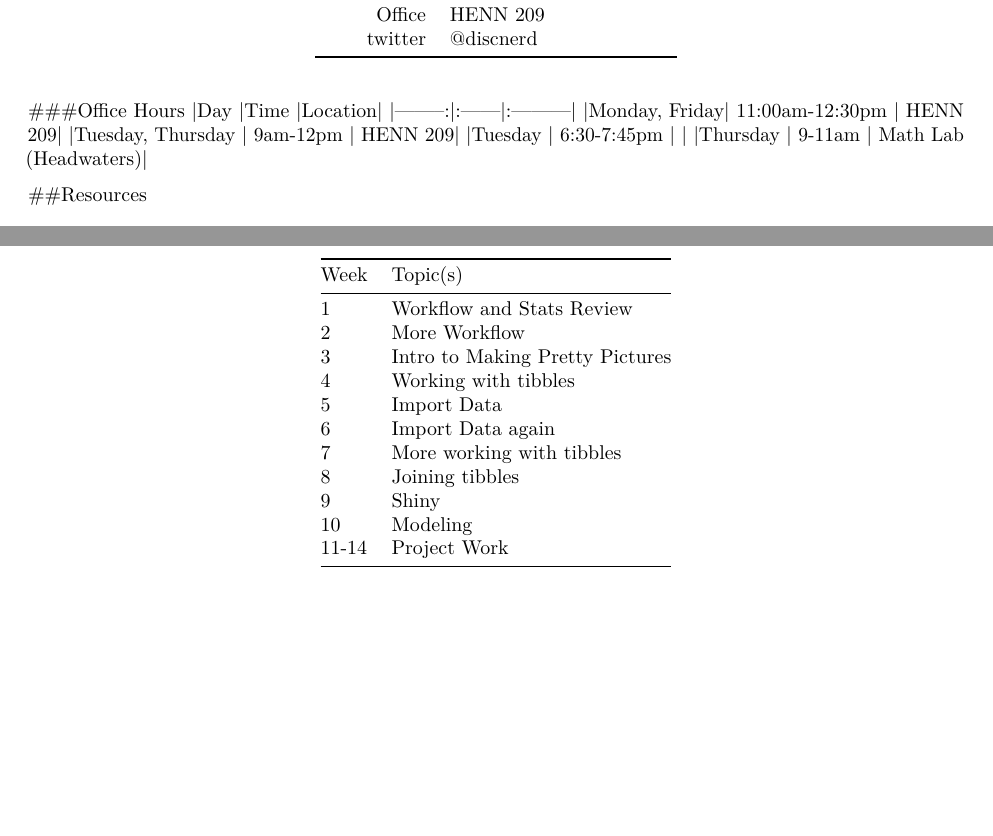
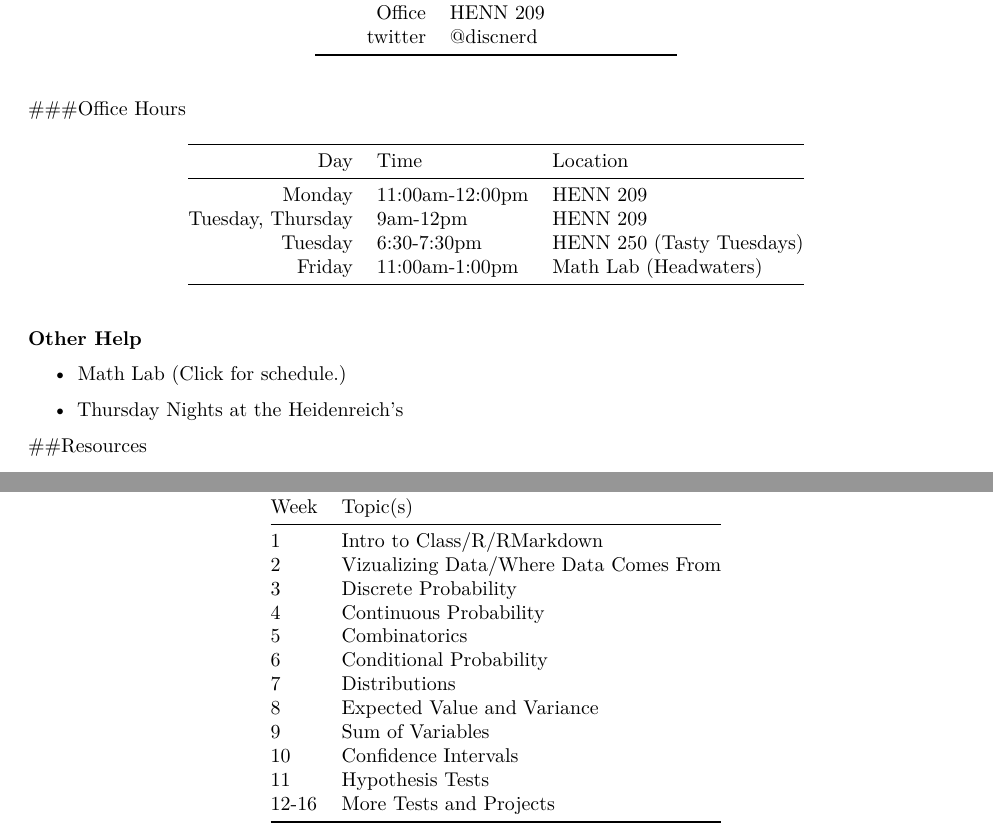
Before and after one commit to discnerd/MAT-220-Syllabus, an R Markdown document (MAT 220.Rmd): two parts of pages 1 and 3 of 3, joined at a grey line, cut so that both start at the same text, the shorter picture padded with empty space. Rendered offline with R 4.5, knitr and Pandoc, then LaTeX, with nearby package versions.

Commit message:
Ready for class?

```diff
--- a/MAT 220.Rmd
+++ b/MAT 220.Rmd
@@ -2,7 +2,9 @@
 title: "Syllabus for Probability and Statistics"
 author: "Matt Rissler, PhD"
 date: "August 29, 2017"
-output: pdf_document
+output:
+  pdf_document: default
+  html_document: default
 ---
 
 #Course Information
@@ -23,12 +25,19 @@ output: pdf_document
 |Email| matthew.rissler@loras.edu|
 |Office Phone | 563.588.7792 |
 |Office | HENN 209 |
-|twitter  | @discnerd |
+|twitter  | [\@discnerd](https://twitter.com/discnerd) |
 
 ###Office Hours
+
 |Day     |Time   |Location|
 |--------:|:------|:---------|
-|Monday, Friday| 11:00am-12:30pm | HENN 209|
+|Monday | 11:00am-12:00pm | HENN 209|
 |Tuesday, Thursday | 9am-12pm | HENN 209|
-|Tuesday | 6:30-7:45pm | |
-|Thursday | 9-11am | Math Lab (Headwaters)|
+|Tuesday | 6:30-7:30pm | HENN 250 (Tasty Tuesdays) |
+| Friday| 11:00am-1:00pm | Math Lab (Headwaters)|
+
+#### Other Help
+
+ * [Math Lab](https://docs.google.com/spreadsheets/d/1rA5WV6vNb95eiwjJVkEpyUtkbCREWeLSZYJALpo4Ivc/edit?usp=sharing) (Click for schedule.)
+
+ * Thursday Nights at the Heidenreich's
@@ -113,14 +131,15 @@ The last day to add a semester-long course is Friday, September 1. The last day
 
 |Week| Topic(s)|
 |----|---------|
-| 1  | Workflow and Stats Review|
-| 2  | More Workflow |
-| 3  | Intro to Making Pretty Pictures |
-| 4  | Working with tibbles |
-| 5  | Import Data |
-| 6  | Import Data again |
-| 7  | More working with tibbles |
-| 8  | Joining tibbles |
-| 9  | Shiny |
-| 10 | Modeling |
-| 11-14 | Project Work |
+| 1  | Intro to Class/R/RMarkdown|
+| 2  | Vizualizing Data/Where Data Comes From |
+| 3  | Discrete Probability |
+| 4  | Continuous Probability |
+| 5  | Combinatorics |
+| 6  | Conditional Probability |
+| 7  | Distributions |
+| 8  | Expected Value and Variance |
+| 9  | Sum of Variables |
+| 10 | Confidence Intervals |
+| 11 | Hypothesis Tests |
+| 12-16 | More Tests and Projects |
```
Also changed, not shown: MAT_220.html (added), MAT_220.pdf (added), MAT 220.Rmd (11 more changed lines).
